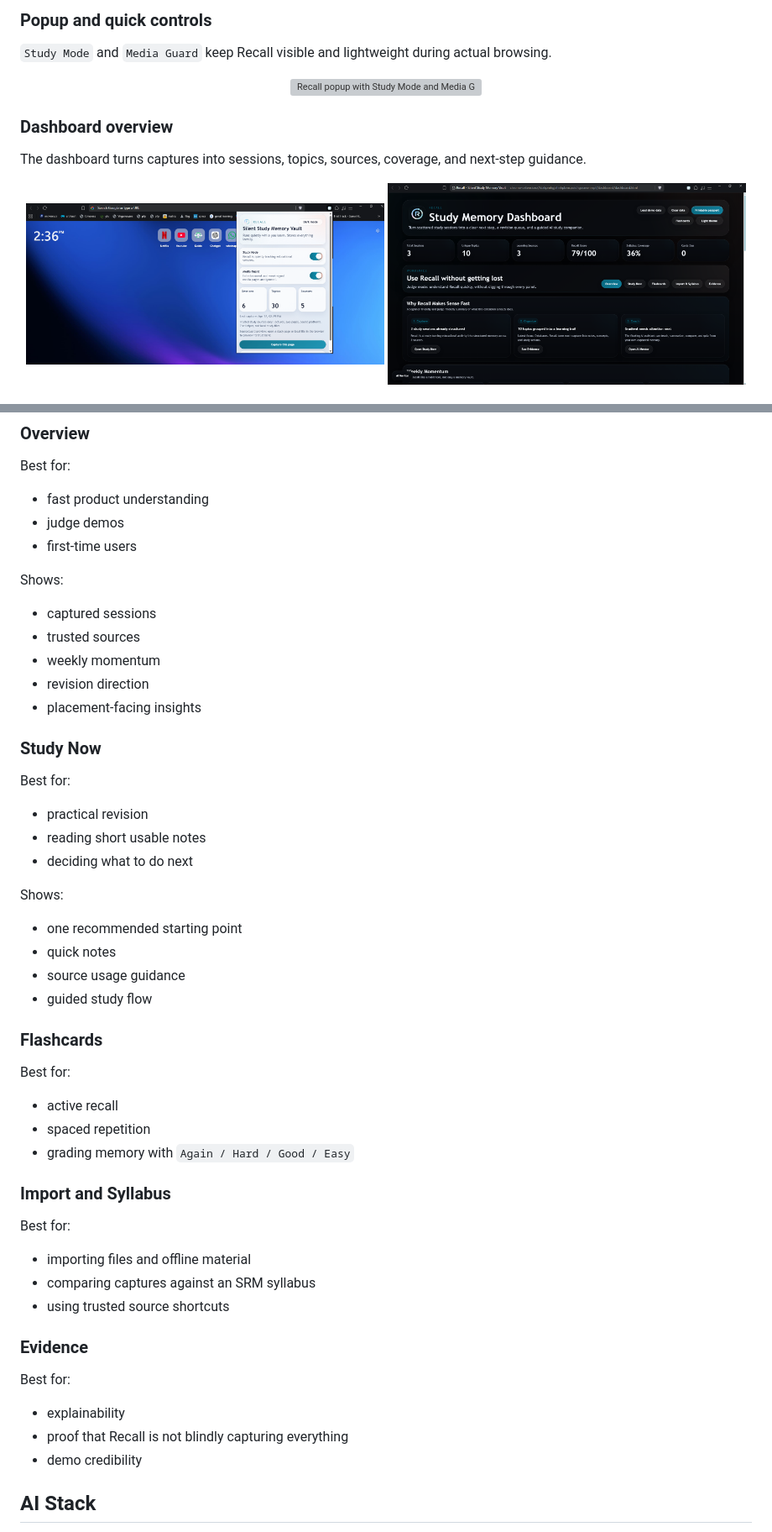
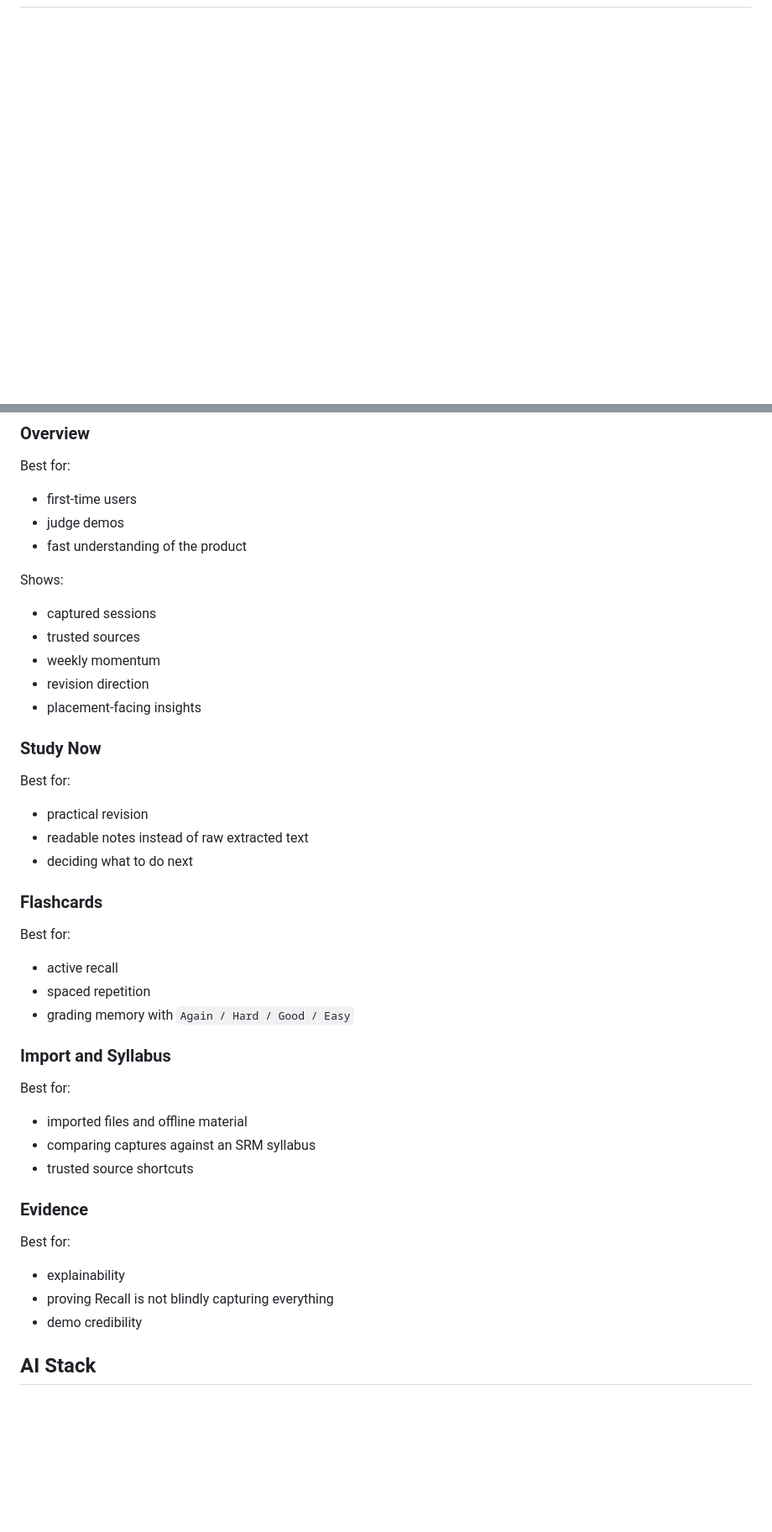
Before and after one commit to dito-dileep/recall, a Markdown page: README.md, 2 parts joined by grey strips. Shown at 84% size. Rendered like a GitHub page; blank space fills up the shorter version; grey boxes are pictures that could not be loaded.

```diff
--- a/README.md
+++ b/README.md
@@ -76,18 +79 @@ Recall is built to fix that with a local-first memory layer instead of a generic
 
-### Popup and quick controls
-
-`Study Mode` and `Media Guard` keep Recall visible and lightweight during actual browsing.
-
-<p align="center">
-  <img src="docs/images/01-popup-study-mode.png" alt="Recall popup with Study Mode and Media Guard" width="78%" />
-</p>
-
-### Dashboard overview
-
-The dashboard turns captures into sessions, topics, sources, coverage, and next-step guidance.
-
-<p align="center">
-  <img src="docs/images/02-dashboard-overview-light.png" alt="Recall dashboard light theme" width="49%" />
-  <img src="docs/images/03-dashboard-overview-dark.png" alt="Recall dashboard dark theme" width="49%" />
-</p>
-
@@ -121,9 +112,9 @@ Source trust matters. Recall supports trusted-source controls and imported study
 
 Best for:
 
-- fast product understanding
+- first-time users
 - judge demos
-- first-time users
+- fast understanding of the product
 
 Shows:
 
@@ -138,15 +129,8 @@ Shows:
 Best for:
 
 - practical revision
-- reading short usable notes
+- readable notes instead of raw extracted text
 - deciding what to do next
-
-Shows:
-
-- one recommended starting point
-- quick notes
-- source usage guidance
-- guided study flow
 
 ### Flashcards
 
@@ -160,16 +144,16 @@ Best for:
 
 Best for:
 
-- importing files and offline material
+- imported files and offline material
 - comparing captures against an SRM syllabus
-- using trusted source shortcuts
+- trusted source shortcuts
 
 ### Evidence
 
 Best for:
 
 - explainability
-- proof that Recall is not blindly capturing everything
+- proving Recall is not blindly capturing everything
 - demo credibility
 
 ## AI Stack
```
Also changed, not shown: other parts of README.md (+99 -79 lines).
